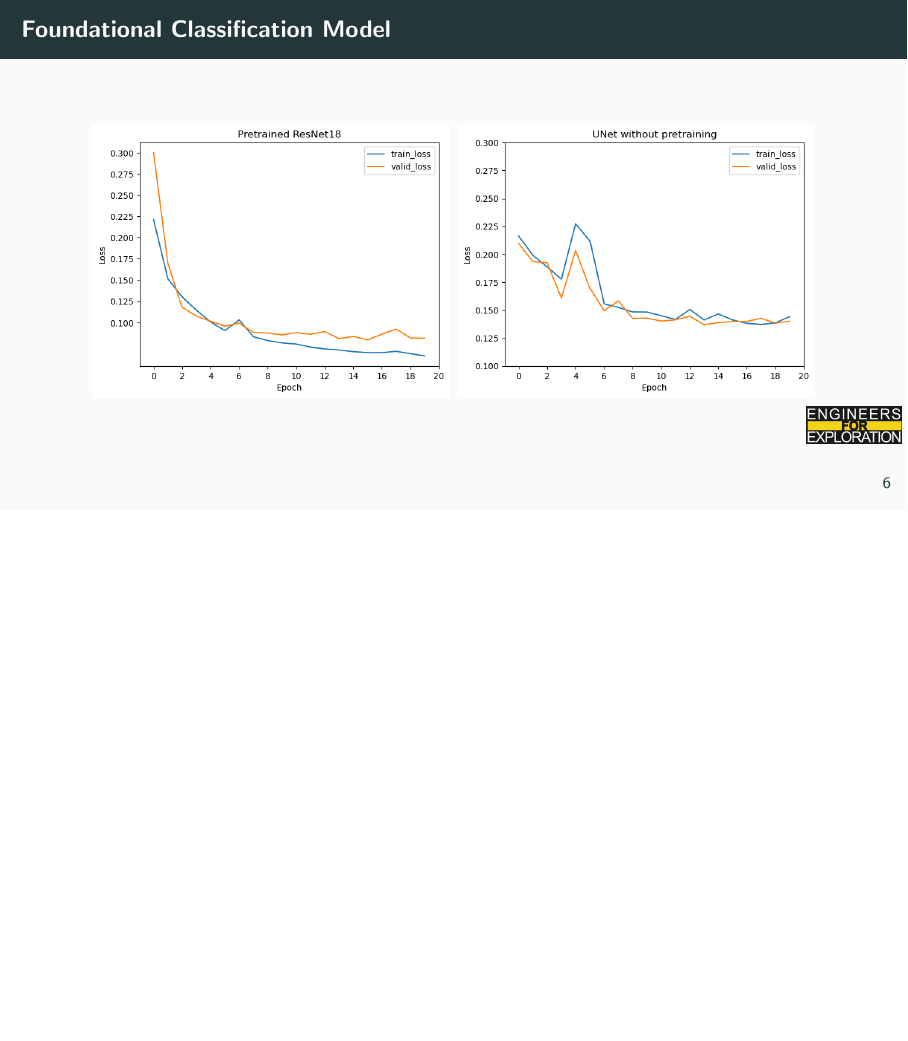
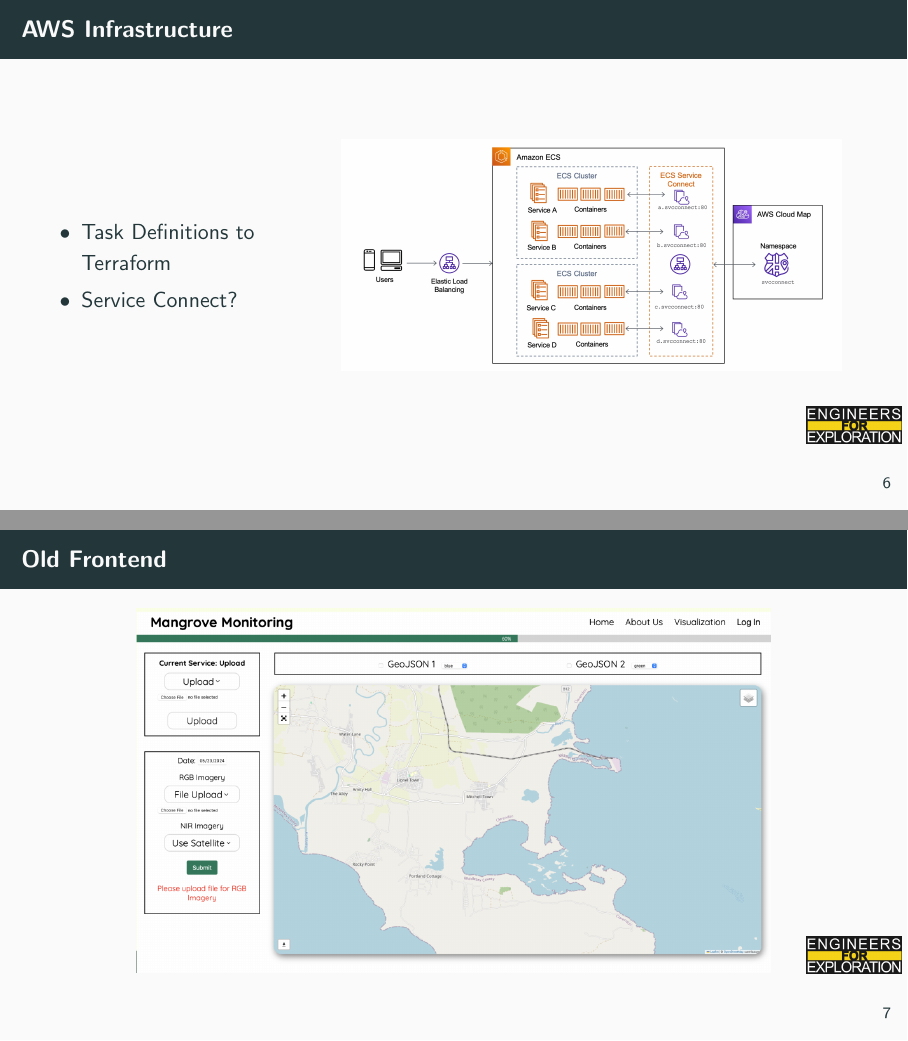
Before and after one commit to UCSD-E4E/weekly_presentations, LaTeX slides (presentation.tex, which reads project_mm.tex): page 8 of 13 before the commit and pages 8 and 9 of 16 after it, the two joined at a grey line, the shorter picture padded with empty space. Compiled offline with pdfLaTeX.

Commit message:
added zach slides

```diff
--- a/project_mm.tex
+++ b/project_mm.tex
@@ -37,3 +36,22 @@
     \end{columns}
 \end{frame}
 
+\begin{frame}{AWS Infrastructure}
+    \begin{columns}
+        \begin{column}{0.3\textwidth}
+            \begin{itemize}
+                \item Task Definitions to Terraform
+                \item Service Connect?
+            \end{itemize}
+        \end{column}
+        \begin{column}{0.7\textwidth}
+            \centering
+            \includegraphics[height=0.9\textheight,width=0.9\textwidth,keepaspectratio]{images/mm_sc.jpg}
+        \end{column}
+    \end{columns}
+\end{frame}
+
+\begin{frame}{Old Frontend}
+    \centering
+    \includegraphics[height=0.8\textheight,width=0.8\textwidth,keepaspectratio]{images/mm_oldfrontend.png}
+\end{frame}
```
Also changed, not shown: images/mm_frontend.png (added), images/mm_oldfrontend.png (added), images/mm_sc.jpg (added), project_mm.tex (18 more changed lines).
